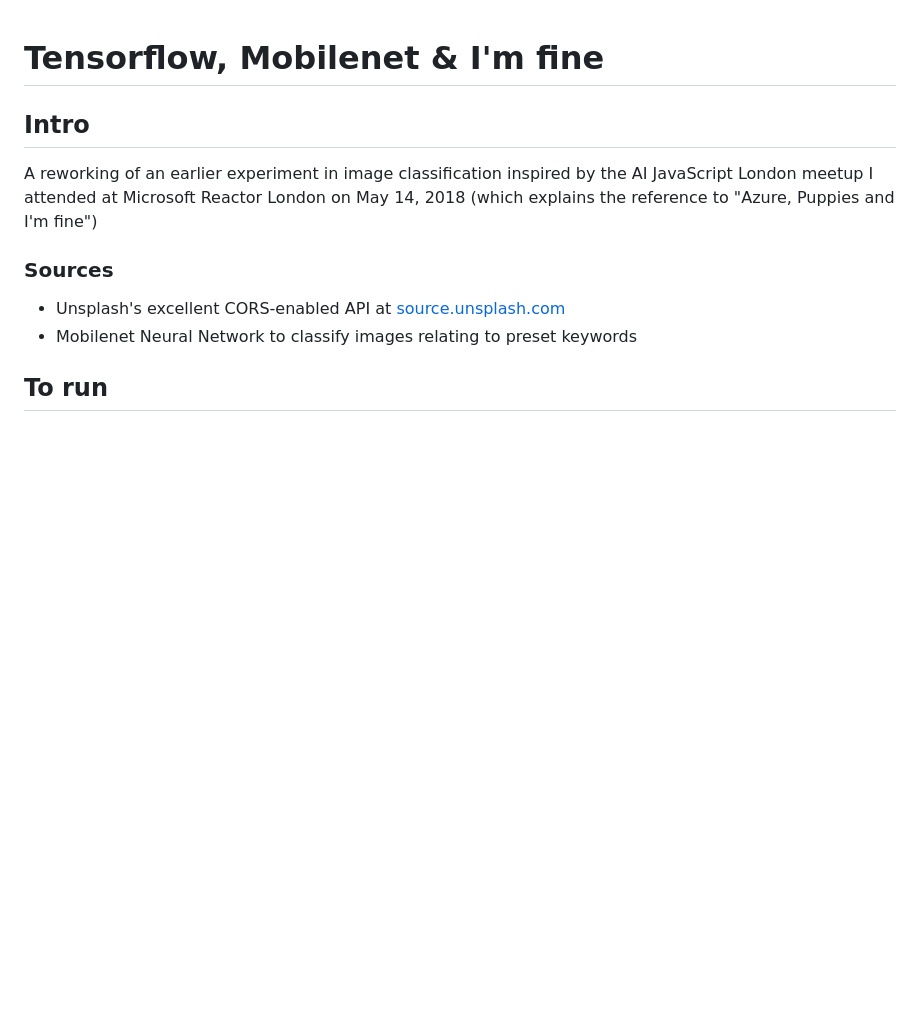
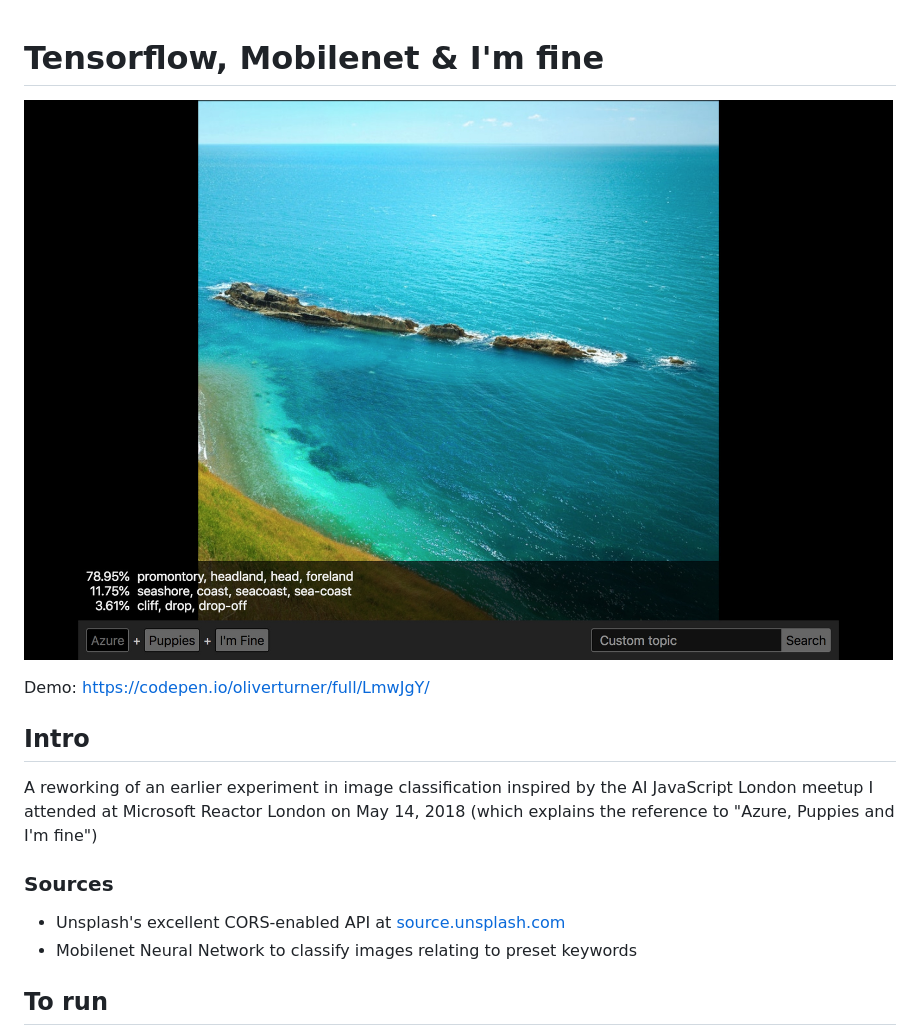
Before and after one commit to oliverturner/azure-and-puppies, a Markdown page: README.md, the part around the change. GitHub-like rendering; pictures changed too: assets/hero.jpg (added); blank space fills up the shorter version.

```diff
--- a/README.md
+++ b/README.md
@@ -1,4 +1,8 @@
 # Tensorflow, Mobilenet & I'm fine
+
+![hero](./assets/hero.jpg)
+
+Demo: https://codepen.io/oliverturner/full/LmwJgY/
 
 ## Intro
 
```
Also changed, not shown: 3 other files.
